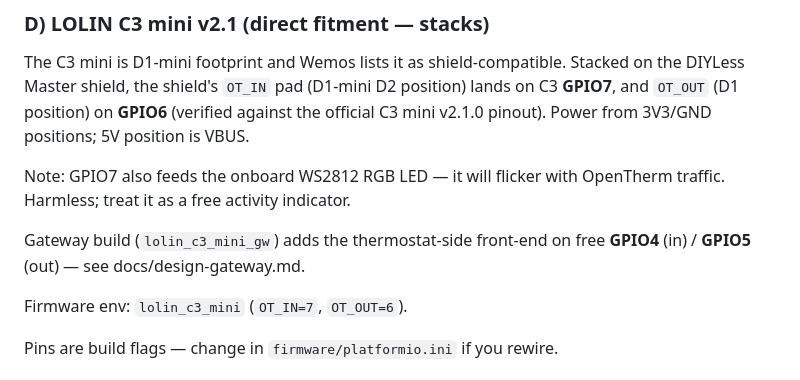
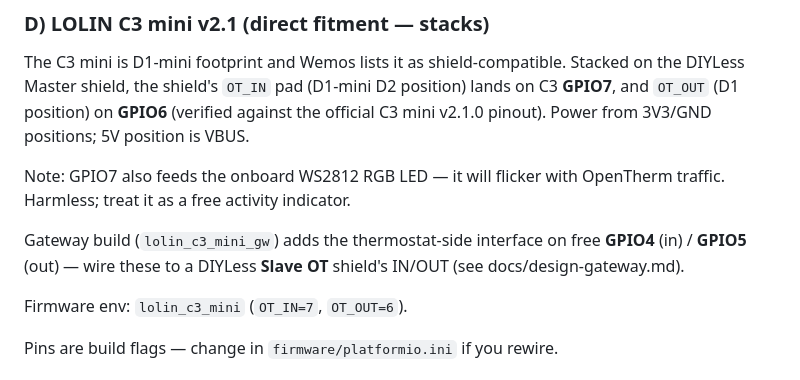
Before and after one commit to ALeXXBody/home-climate-system, a Markdown page: docs/hardware.md, the part around the change. Rendered like a GitHub page.

```diff
--- a/docs/hardware.md
+++ b/docs/hardware.md
@@ -76,8 +76,9 @@ positions; 5V position is VBUS.
 Note: GPIO7 also feeds the onboard WS2812 RGB LED — it will flicker with
 OpenTherm traffic. Harmless; treat it as a free activity indicator.
 
-Gateway build (`lolin_c3_mini_gw`) adds the thermostat-side front-end on
-free **GPIO4** (in) / **GPIO5** (out) — see docs/design-gateway.md.
+Gateway build (`lolin_c3_mini_gw`) adds the thermostat-side interface on
+free **GPIO4** (in) / **GPIO5** (out) — wire these to a DIYLess **Slave OT**
+shield's IN/OUT (see docs/design-gateway.md).
 
 Firmware env: `lolin_c3_mini` (`OT_IN=7`, `OT_OUT=6`).
 
```
Also changed, not shown: docs/bench-loopback.md (+5 -4 lines), docs/design-gateway.md (+6 -6 lines).
